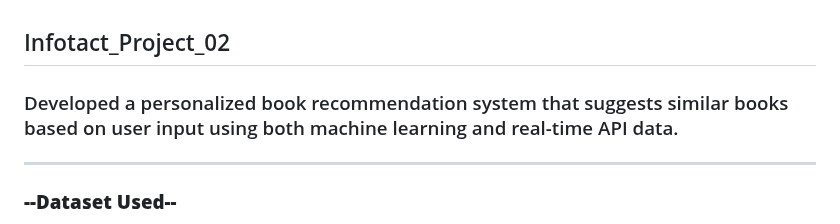
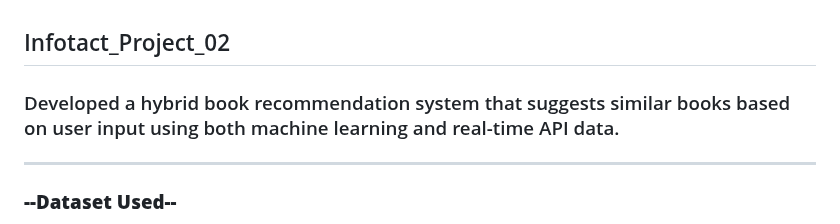
Before and after one commit to Simran-ch/Infotact_Project_02, a Markdown page: README.md, the part around the change. Drawn GitHub-style.

```diff
--- a/README.md
+++ b/README.md
@@ -1,5 +1,5 @@
 ## Infotact_Project_02
-### Developed a personalized book recommendation system that suggests similar books based on user input using both machine learning and real-time API data.
+### Developed a hybrid book recommendation system that suggests similar books based on user input using both machine learning and real-time API data.
 
 ---
 
```
